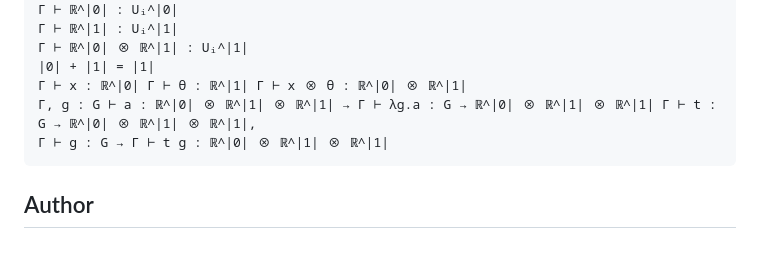
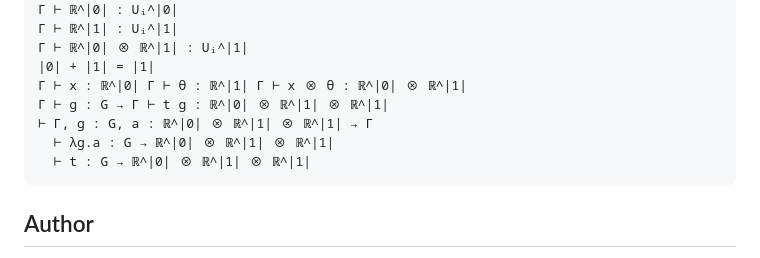
Before and after one commit to groupoid/urs, a Markdown page: README.md, the part around the change. Drawn GitHub-style.

````diff
--- a/README.md
+++ b/README.md
@@ -77,8 +77,10 @@ as exemplified in Schreiber’s "Equivariant Super Homotopy Theory" (2012).
 Γ ⊢ ℝ^|0| ⊗ ℝ^|1| : Uᵢ^|1|
 |0| + |1| = |1|
 Γ ⊢ x : ℝ^|0| Γ ⊢ θ : ℝ^|1| Γ ⊢ x ⊗ θ : ℝ^|0| ⊗ ℝ^|1|
-Γ, g : G ⊢ a : ℝ^|0| ⊗ ℝ^|1| ⊗ ℝ^|1| → Γ ⊢ λg.a : G → ℝ^|0| ⊗ ℝ^|1| ⊗ ℝ^|1| Γ ⊢ t : G → ℝ^|0| ⊗ ℝ^|1| ⊗ ℝ^|1|,
 Γ ⊢ g : G → Γ ⊢ t g : ℝ^|0| ⊗ ℝ^|1| ⊗ ℝ^|1|
+⊢ Γ, g : G, a : ℝ^|0| ⊗ ℝ^|1| ⊗ ℝ^|1| → Γ
+  ⊢ λg.a : G → ℝ^|0| ⊗ ℝ^|1| ⊗ ℝ^|1|
+  ⊢ t : G → ℝ^|0| ⊗ ℝ^|1| ⊗ ℝ^|1|
 ```
 
 ## Author
````
